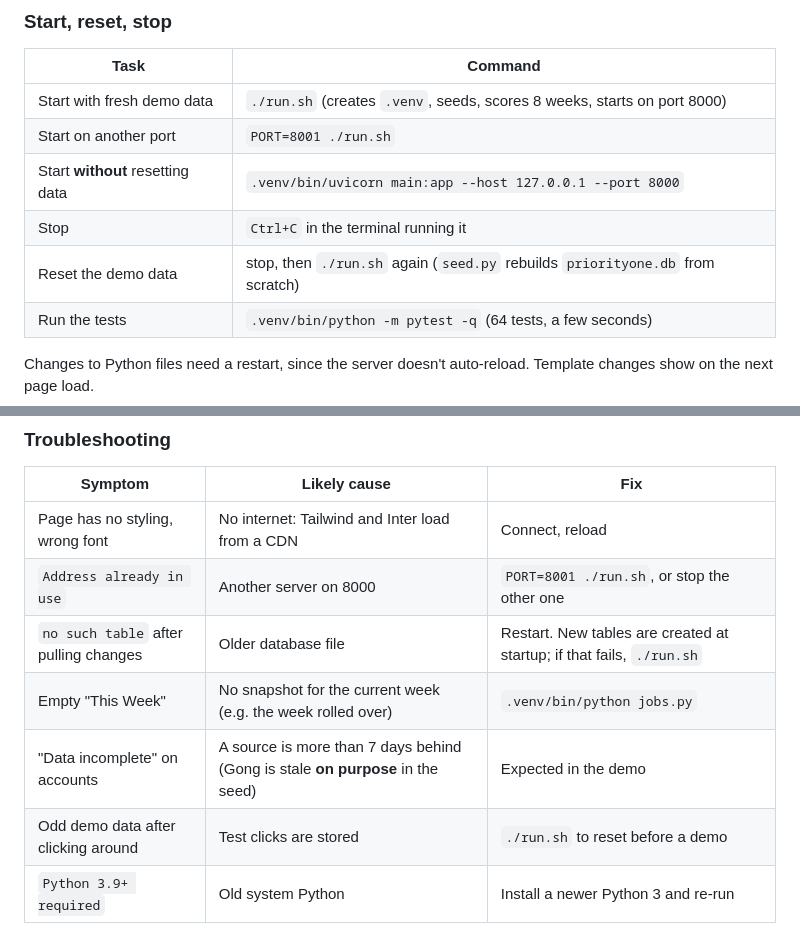
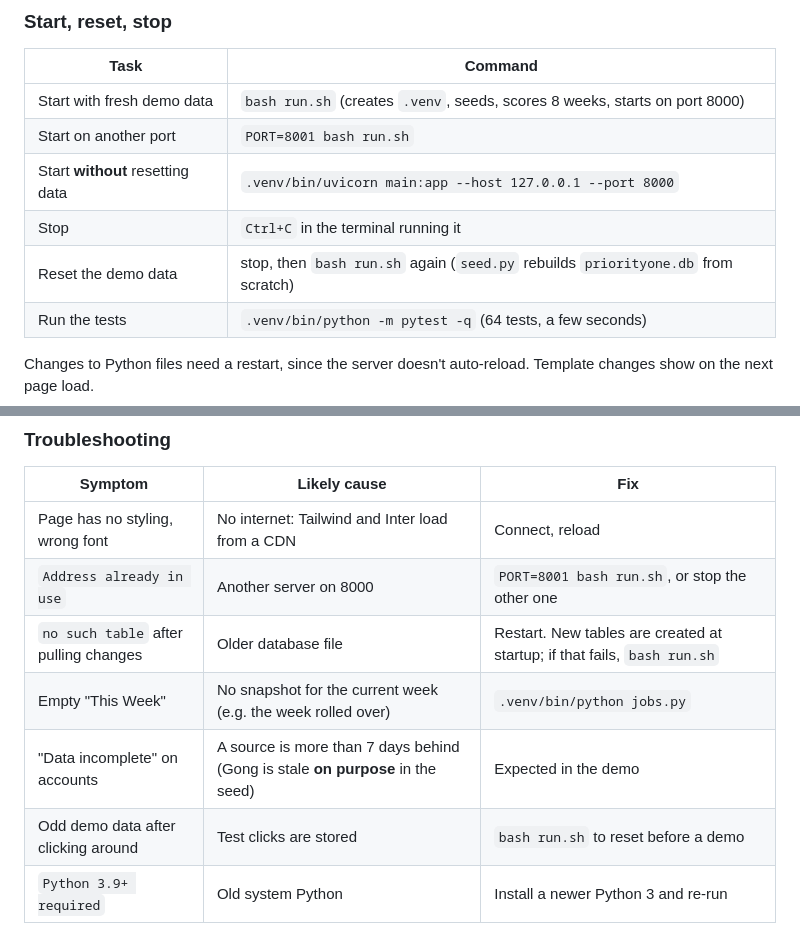
Before and after one commit to victorebm-web/priorityone, a Markdown page: RUNBOOK.md, 2 parts joined by grey strips. Drawn GitHub-style.

```diff
--- a/RUNBOOK.md
+++ b/RUNBOOK.md
@@ -9,11 +9,11 @@ covers how it would be operated in production.
 
 | Task | Command |
 |---|---|
-| Start with fresh demo data | `./run.sh` (creates `.venv`, seeds, scores 8 weeks, starts on port 8000) |
-| Start on another port | `PORT=8001 ./run.sh` |
+| Start with fresh demo data | `bash run.sh` (creates `.venv`, seeds, scores 8 weeks, starts on port 8000) |
+| Start on another port | `PORT=8001 bash run.sh` |
 | Start **without** resetting data | `.venv/bin/uvicorn main:app --host 127.0.0.1 --port 8000` |
 | Stop | `Ctrl+C` in the terminal running it |
-| Reset the demo data | stop, then `./run.sh` again (`seed.py` rebuilds `priorityone.db` from scratch) |
+| Reset the demo data | stop, then `bash run.sh` again (`seed.py` rebuilds `priorityone.db` from scratch) |
 | Run the tests | `.venv/bin/python -m pytest -q` (64 tests, a few seconds) |
 
 Changes to Python files need a restart, since the server doesn't auto-reload. Template changes show
@@ -47,11 +47,11 @@ is stale) or `failed` (with the error).
 | Symptom | Likely cause | Fix |
 |---|---|---|
 | Page has no styling, wrong font | No internet: Tailwind and Inter load from a CDN | Connect, reload |
-| `Address already in use` | Another server on 8000 | `PORT=8001 ./run.sh`, or stop the other one |
-| `no such table` after pulling changes | Older database file | Restart. New tables are created at startup; if that fails, `./run.sh` |
+| `Address already in use` | Another server on 8000 | `PORT=8001 bash run.sh`, or stop the other one |
+| `no such table` after pulling changes | Older database file | Restart. New tables are created at startup; if that fails, `bash run.sh` |
 | Empty "This Week" | No snapshot for the current week (e.g. the week rolled over) | `.venv/bin/python jobs.py` |
 | "Data incomplete" on accounts | A source is more than 7 days behind (Gong is stale **on purpose** in the seed) | Expected in the demo |
-| Odd demo data after clicking around | Test clicks are stored | `./run.sh` to reset before a demo |
+| Odd demo data after clicking around | Test clicks are stored | `bash run.sh` to reset before a demo |
 | `Python 3.9+ required` | Old system Python | Install a newer Python 3 and re-run |
 
 With `PRIORITYONE_AM_ONLY=0`, the **Data & jobs** page (`/health`) shows source freshness, the last 12
```
Also changed, not shown: README.md (+6 -6 lines).
